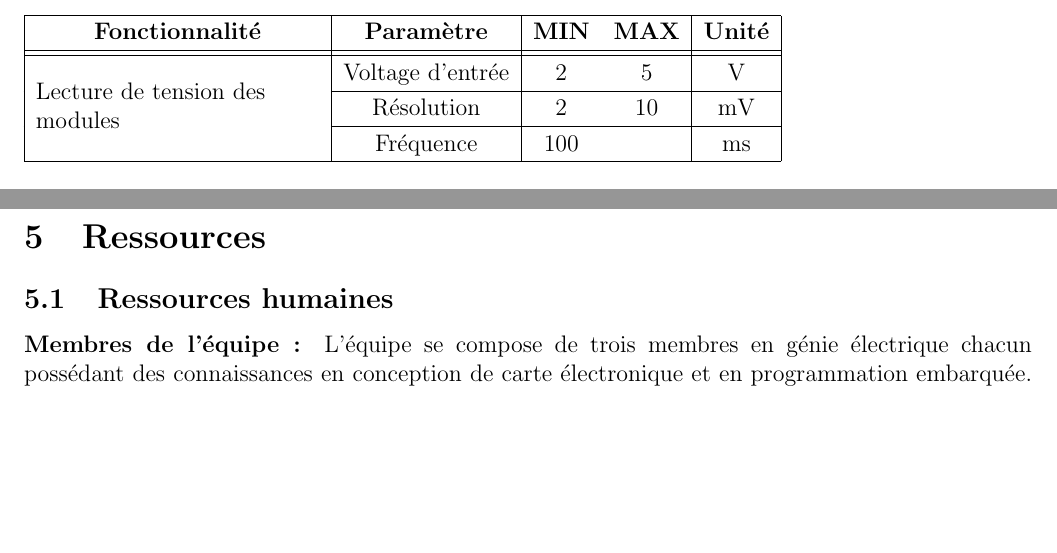
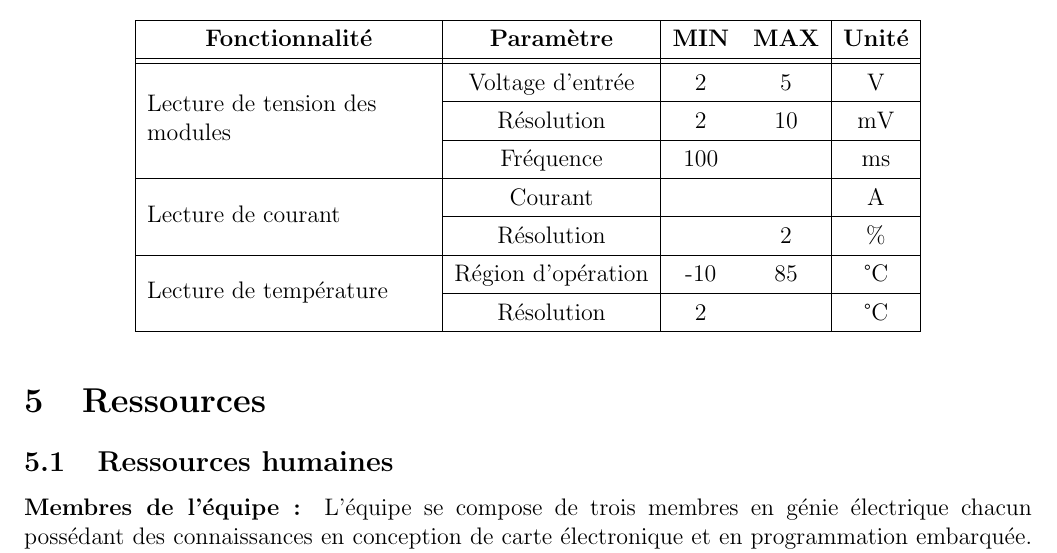
Before and after one commit to chrisdsa/BMS, a LaTeX document (DOC/Cahier de charge/Main.tex, which reads DOC/Cahier de charge/Specification/Specification.tex): two parts of pages 7 and 8 of 11 before the commit and part of page 8 of 11 after it, the two joined at a grey line, cut so that both start at the same text, the shorter picture padded with empty space. Compiled offline with pdfLaTeX.

Commit message:
working on spec

```diff
--- a/DOC/Cahier de charge/Specification/Specification.tex
+++ b/DOC/Cahier de charge/Specification/Specification.tex
@@ -7,10 +8,14 @@
 		\caption{Spécification pour ELE-791}
-		\renewcommand{\arraystretch}{1.2}
+		\renewcommand{\arraystretch}{1.3}
 		\begin{tabular}{|c|c|c c|c|}
 			\hline
-			\textbf{Fonctionnalité}			& \textbf{Paramètre} & \textbf{MIN} & \textbf{MAX} & \textbf{Unité} \\ \hhline{|=|=|==|=|}
-			\multirow{3}{5cm}{Lecture de tension des modules}  & Voltage d'entrée	 & 	2	&	  5	&  	V	\\ \hhline{|~|-|--|-|}
-											& Résolution	 	& 		2		&	  10	   &  		mV		\\ \hhline{|~|-|--|-|}
-											& Fréquence	 	& 		100		&	    &  		ms		\\ \hline
+			\textbf{Fonctionnalité}			& \textbf{Paramètre} & \textbf{MIN} & \textbf{MAX} 	& \textbf{Unité}	\\ \hhline{|=|=|==|=|}
+			\multirow{3}{5cm}{Lecture de tension des modules}  & Voltage d'entrée & 2 & 5 	   	&    V 				\\ \hhline{|~|-|--|-|}
+											& Résolution	 	& 		2		&	  10	   	&  	mV				\\ \hhline{|~|-|--|-|}
+											& Fréquence	 		& 		100		&	    		&	ms				\\ \hline
+			\multirow{2}{5cm}{Lecture de courant} & Courant 	& 				&			   	&	A				\\ \hhline{|~|-|--|-|}
+											&	Résolution		&				&		2		&	\%				\\ \hline
+			\multirow{2}{5cm}{Lecture de température}& Région d'opération & -10	&		85		& $\degres \text{C}$\\ \hhline{|~|-|--|-|}
+											&	Résolution		&		2		&				&$\degres \text{C}$	\\ \hline
 		\end{tabular}
 	\end{table}
```
Also changed, not shown: DOC/Cahier de charge/Specification/Specification.tex (1 more changed lines).
